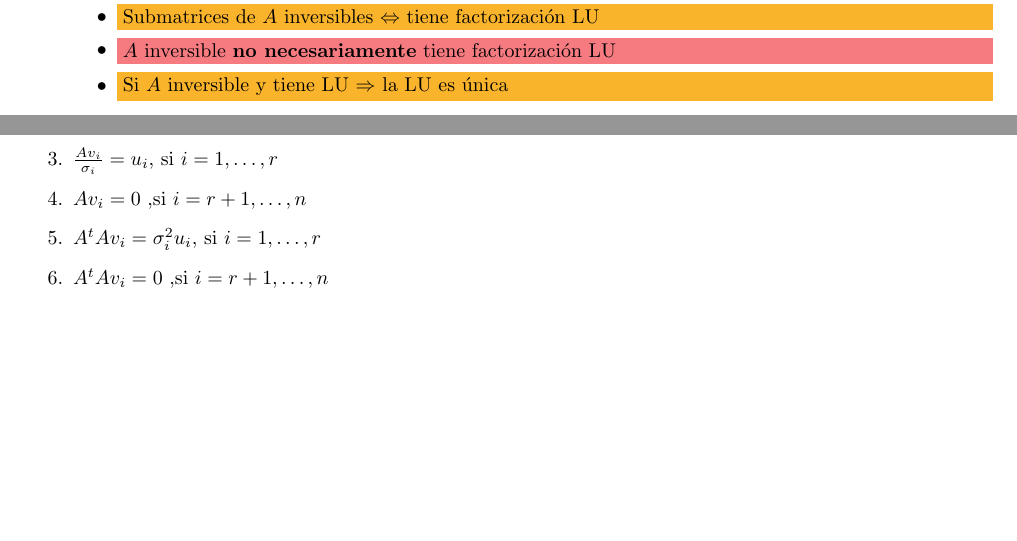
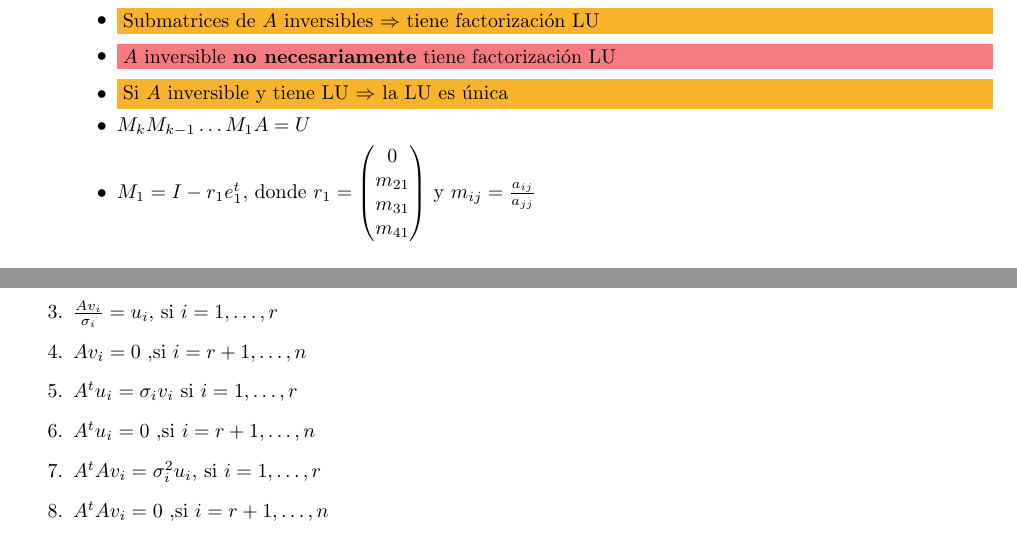
Before and after one commit to daianalonso/MN-propiedades, a LaTeX document (main.tex, which reads primer-parcial.tex, segundo-parcial.tex): two parts of pages 2 and 6 of 7 before the commit and two parts of pages 3 and 6 of 7 after it, joined at a grey line, cut so that both start at the same text, the shorter picture padded with empty space. Compiled offline with pdfLaTeX.

Commit message:
Updates from Overleaf

```diff
--- a/primer-parcial.tex
+++ b/primer-parcial.tex
@@ -119,9 +120,16 @@ Ab_1 & Ab_2 & Ab_3
         \item \newnote{L ("Lower") es triangular inferior \textbf{con unos en la diagonal}. Debajo de la diagonal tiene los multiplicadores usados para la triangulación en la eliminación gaussiana.}
         \item \newnote{U ("Upper") es triangular superior, y es el resultado de la triangulación de A en la eliminación gaussiana.}
         \item \newnote{$A$ estrictamente diagonal dominante $\Rightarrow$ tiene factorización LU}
-        \item \newnote{Submatrices de $A$ inversibles $\Leftrightarrow$ tiene factorización LU}
+        \item \newnote{Submatrices de $A$ inversibles $\Rightarrow$ tiene factorización LU}
         \item \alertnote{$A$ inversible \textbf{no necesariamente} tiene factorización LU}
         \item \newnote{Si $A$ inversible y tiene LU $\Rightarrow$ la LU es única}
+        \item $M_k M_{k-1} \dots M_1 A = U$
+        \item $M_1 = I - r_1e_1^t$, donde $r_1 = \begin{pmatrix}
+        0 \\
+        m_{21}\\
+        m_{31} \\
+        m_{41}
+        \end{pmatrix}$ y $m_{ij} = \frac{a_{ij}}{a_{jj}}$
     \end{itemize}
 \end{enumerate}
 
--- a/segundo-parcial.tex
+++ b/segundo-parcial.tex
@@ -39,6 +42,8 @@
     \item \textbf{valores singulares: }$\sigma_1 \geq \sigma_2 \geq \dots \geq \sigma_r > 0 \in \Sigma$
     \item $\frac{Av_i}{\sigma_i} = u_i$, si $i = 1, \dots, r$
     \item $Av_i = 0$ ,si $i = r+1, \dots, n$
+    \item $A^t u_i = \sigma_i v_i$ si $i = 1, \dots, r$
+    \item $A^t u_i = 0 $ ,si $i = r+1, \dots, n$
     \item $A^tAv_i = \sigma_i^2 u_i$, si $i = 1, \dots, r$
     \item $A^tAv_i = 0$ ,si $i = r+1, \dots, n$
     \item Obtener descomposición en valores singulares:
```
Also changed, not shown: primer-parcial.tex (5 more changed lines), segundo-parcial.tex (17 more changed lines).
